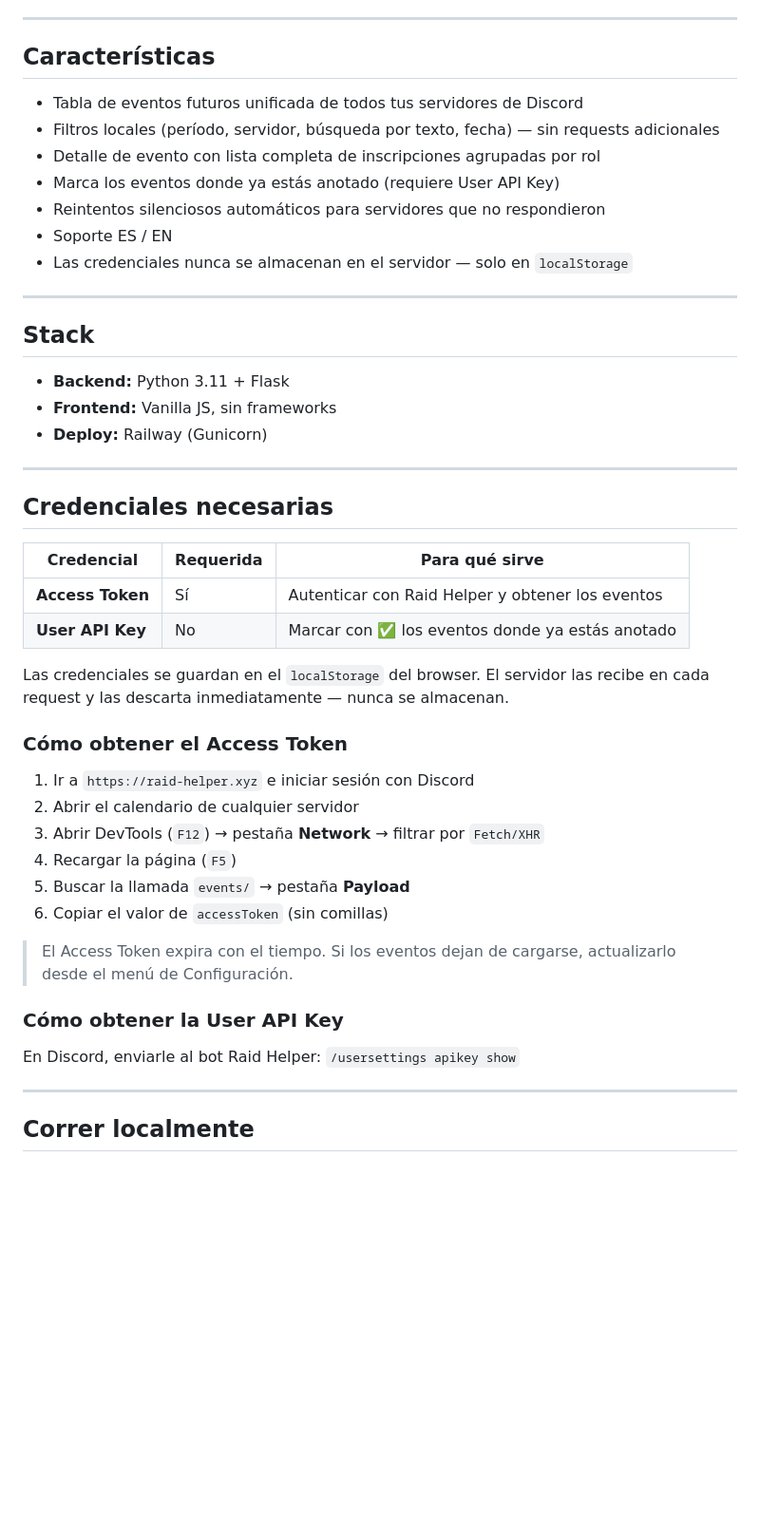
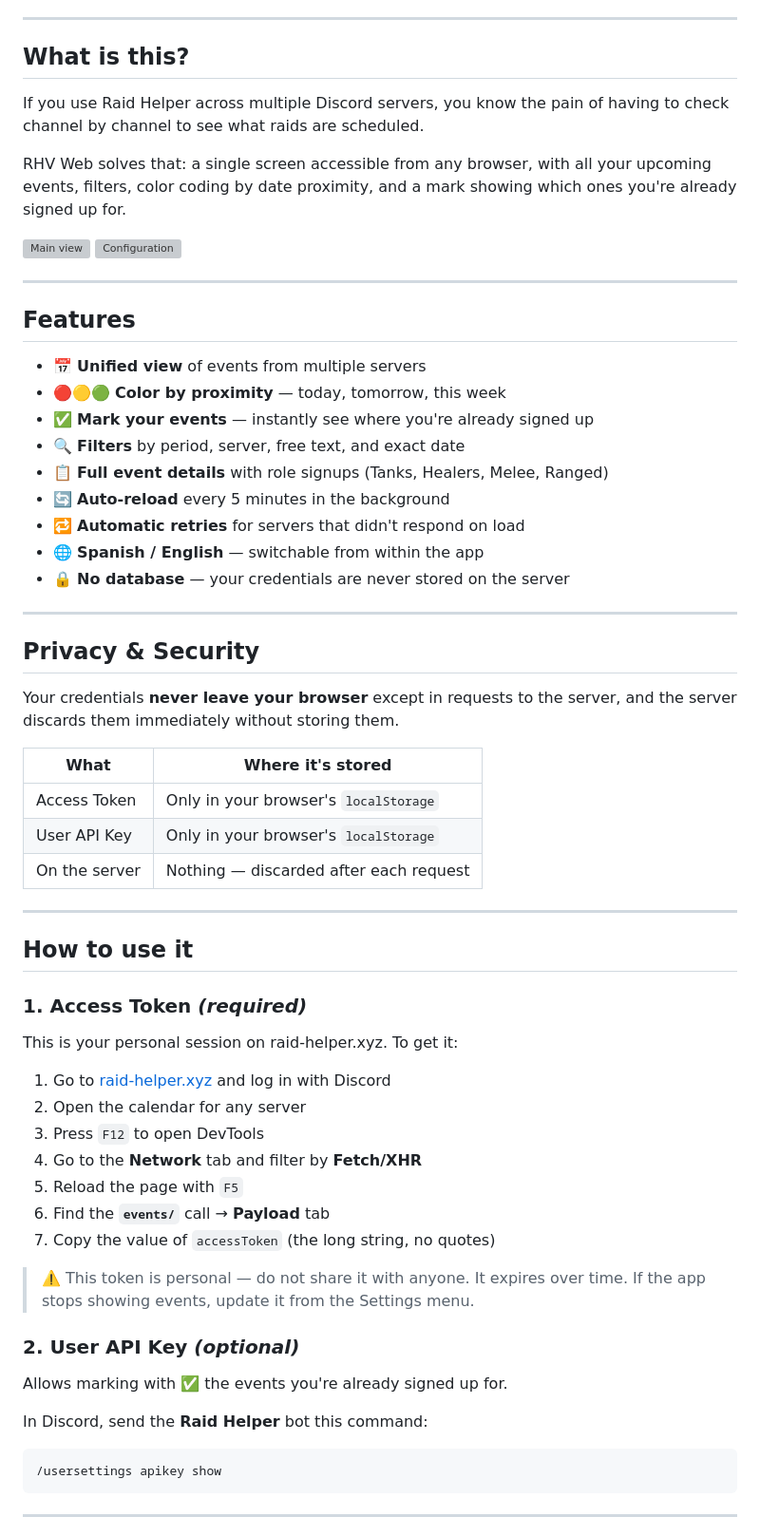
Before and after one commit to rebeatle/RHV-webapp, a Markdown page: README.md, the part around one of its changes. Shown at 95% size. Rendered like a GitHub page; blank space fills up the shorter version; grey boxes are pictures that could not be loaded.

````diff
--- a/README.md
+++ b/README.md
@@ -15,50 +20,73 @@ Visualizador web de eventos de [Raid Helper](https://raid-helper.xyz) para Disco
 
 ---
 
-## Características
+## What is this?
 
-- Tabla de eventos futuros unificada de todos tus servidores de Discord
-- Filtros locales (período, servidor, búsqueda por texto, fecha) — sin requests adicionales
-- Detalle de evento con lista completa de inscripciones agrupadas por rol
-- Marca los eventos donde ya estás anotado (requiere User API Key)
-- Reintentos silenciosos automáticos para servidores que no respondieron
-- Soporte ES / EN
-- Las credenciales nunca se almacenan en el servidor — solo en `localStorage`
+If you use Raid Helper across multiple Discord servers, you know the pain of
+having to check channel by channel to see what raids are scheduled.
+
+RHV Web solves that: a single screen accessible from any browser,
+with all your upcoming events, filters, color coding by date proximity,
+and a mark showing which ones you're already signed up for.
+
+![Main view](screenshots/main_view.png)
+![Configuration](screenshots/config.png)
 
 ---
 
-## Stack
+## Features
 
-- **Backend:** Python 3.11 + Flask
-- **Frontend:** Vanilla JS, sin frameworks
-- **Deploy:** Railway (Gunicorn)
+- 📅 **Unified view** of events from multiple servers
+- 🔴🟡🟢 **Color by proximity** — today, tomorrow, this week
+- ✅ **Mark your events** — instantly see where you're already signed up
+- 🔍 **Filters** by period, server, free text, and exact date
+- 📋 **Full event details** with role signups (Tanks, Healers, Melee, Ranged)
+- 🔄 **Auto-reload** every 5 minutes in the background
+- 🔁 **Automatic retries** for servers that didn't respond on load
+- 🌐 **Spanish / English** — switchable from within the app
+- 🔒 **No database** — your credentials are never stored on the server
 
 ---
 
-## Credenciales necesarias
+## Privacy & Security
 
-| Credencial | Requerida | Para qué sirve |
-|---|---|---|
-| **Access Token** | Sí | Autenticar con Raid Helper y obtener los eventos |
-| **User API Key** | No | Marcar con ✅ los eventos donde ya estás anotado |
+Your credentials **never leave your browser** except in requests to the server,
+and the server discards them immediately without storing them.
 
-Las credenciales se guardan en el `localStorage` del browser. El servidor las recibe en cada request y las descarta inmediatamente — nunca se almacenan.
-
-### Cómo obtener el Access Token
-
-1. Ir a `https://raid-helper.xyz` e iniciar sesión con Discord
-2. Abrir el calendario de cualquier servidor
-3. Abrir DevTools (`F12`) → pestaña **Network** → filtrar por `Fetch/XHR`
-4. Recargar la página (`F5`)
-5. Buscar la llamada `events/` → pestaña **Payload**
-6. Copiar el valor de `accessToken` (sin comillas)
-
-> El Access Token expira con el tiempo. Si los eventos dejan de cargarse, actualizarlo desde el menú de Configuración.
-
-### Cómo obtener la User API Key
-
-En Discord, enviarle al bot Raid Helper: `/usersettings apikey show`
+| What | Where it's stored |
+|------|-------------------|
+| Access Token | Only in your browser's `localStorage` |
+| User API Key | Only in your browser's `localStorage` |
+| On the server | Nothing — discarded after each request |
 
 ---
 
-## Correr localmente
+## How to use it
+
+### 1. Access Token *(required)*
+
+This is your personal session on raid-helper.xyz. To get it:
+
+1. Go to [raid-helper.xyz](https://raid-helper.xyz) and log in with Discord
+2. Open the calendar for any server
+3. Press `F12` to open DevTools
+4. Go to the **Network** tab and filter by **Fetch/XHR**
+5. Reload the page with `F5`
+6. Find the **`events/`** call → **Payload** tab
+7. Copy the value of `accessToken` (the long string, no quotes)
+
+> ⚠️ This token is personal — do not share it with anyone.
+> It expires over time. If the app stops showing events, update it
+> from the Settings menu.
+
+### 2. User API Key *(optional)*
+
+Allows marking with ✅ the events you're already signed up for.
+
+In Discord, send the **Raid Helper** bot this command:
+```
+/usersettings apikey show
+```
+
+---
+
````
Also changed, not shown: other parts of README.md (+103 -35 lines), README.es.md (added, +204 -0 lines).
